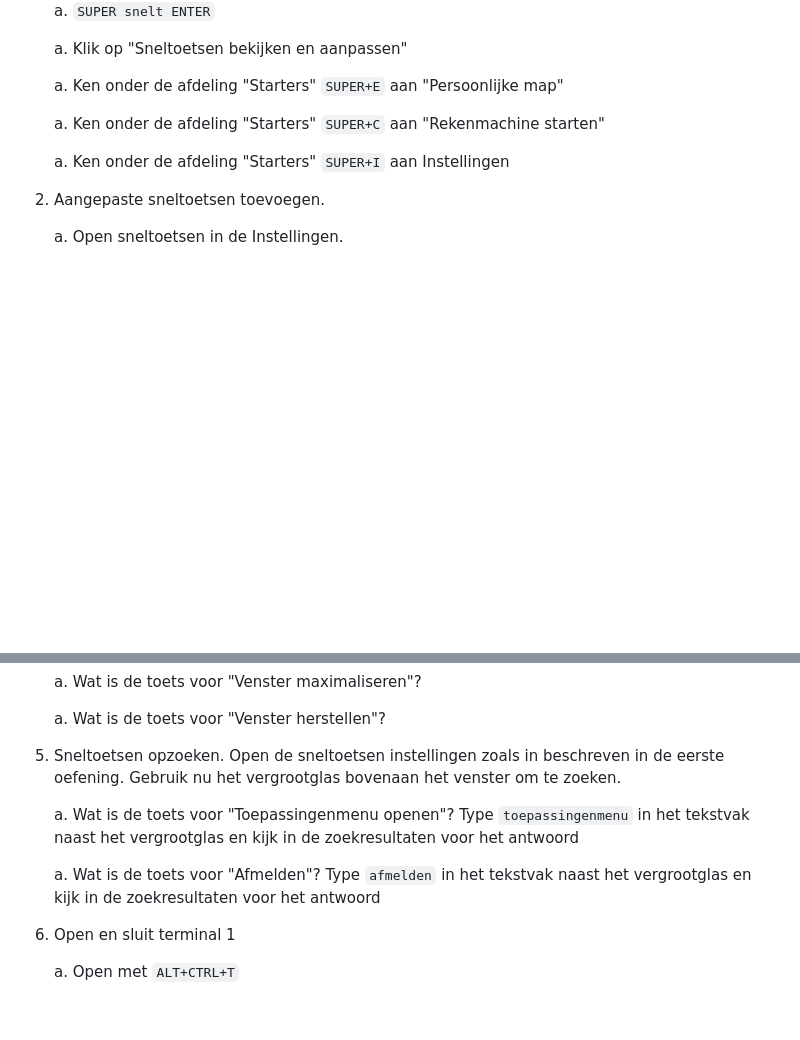
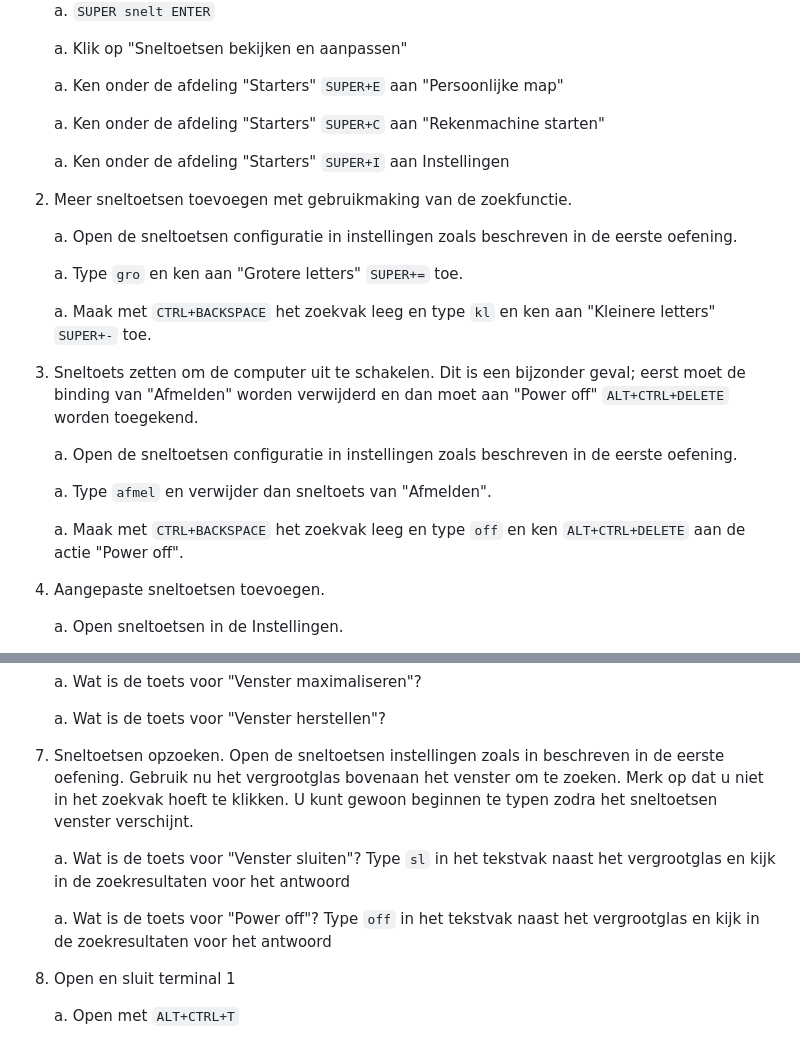
Before and after one commit to slspeek/gnome-cursus-wip, a Markdown page: oefeningen.md, 2 parts joined by grey strips. GitHub-like rendering; blank space fills up the shorter version.

Commit message:
oefeningen voor ALT+CTRL+DELETE grotere letters kleindere letters

````diff
--- a/oefeningen.md
+++ b/oefeningen.md
@@ -263,6 +263,24 @@ Uitzondering hierop zijn de volgende speciale toetsen:
 
     a. Ken onder de afdeling "Starters" ```SUPER+I``` aan Instellingen
 
+1.  Meer sneltoetsen toevoegen met gebruikmaking van de zoekfunctie.
+
+    a. Open de sneltoetsen configuratie in instellingen zoals beschreven in de eerste oefening.
+
+    a. Type ```gro``` en ken aan "Grotere letters" ```SUPER+=``` toe.
+
+    a. Maak met ```CTRL+BACKSPACE``` het zoekvak leeg en type ```kl```
+    en ken aan "Kleinere letters" ```SUPER+-``` toe.
+
+1.  Sneltoets zetten om de computer uit te schakelen. Dit is een bijzonder geval; eerst moet de binding van "Afmelden" worden verwijderd en dan moet aan "Power off" ```ALT+CTRL+DELETE``` worden toegekend.
+
+    a. Open de sneltoetsen configuratie in instellingen zoals beschreven in de eerste oefening.
+
+    a. Type ```afmel``` en verwijder dan sneltoets van "Afmelden".
+
+    a. Maak met ```CTRL+BACKSPACE``` het zoekvak leeg en type ```off``` en
+    ken ```ALT+CTRL+DELETE``` aan de actie "Power off".
+
 1.  Aangepaste sneltoetsen toevoegen.
 
     a. Open sneltoetsen in de Instellingen.
@@ -308,11 +326,12 @@ Uitzondering hierop zijn de volgende speciale toetsen:
     a. Wat is de toets voor "Venster herstellen"?
 
 1.  Sneltoetsen opzoeken. Open de sneltoetsen instellingen zoals in beschreven in de eerste oefening.
-Gebruik nu het vergrootglas bovenaan het venster om te zoeken.
-
-    a. Wat is de toets voor "Toepassingenmenu openen"? Type ```toepassingenmenu``` in het tekstvak naast het vergrootglas  en kijk in de zoekresultaten voor het antwoord
-
-    a. Wat is de toets voor "Afmelden"?  Type ```afmelden``` in het tekstvak naast het vergrootglas  en kijk in de zoekresultaten voor het antwoord
+Gebruik nu het vergrootglas bovenaan het venster om te zoeken. Merk op dat u niet in het zoekvak hoeft te klikken.
+U kunt gewoon beginnen te typen zodra het sneltoetsen venster verschijnt.
+
+    a. Wat is de toets voor "Venster sluiten"? Type ```sl``` in het tekstvak naast het vergrootglas  en kijk in de zoekresultaten voor het antwoord
+
+    a. Wat is de toets voor "Power off"?  Type ```off``` in het tekstvak naast het vergrootglas  en kijk in de zoekresultaten voor het antwoord
 
 1.  Open en sluit terminal 1
 
````
